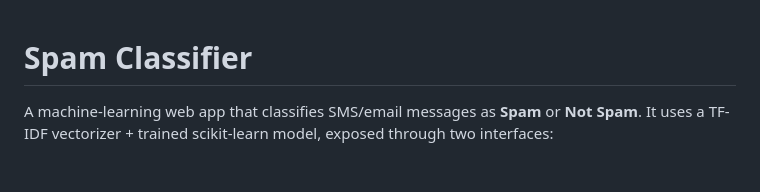
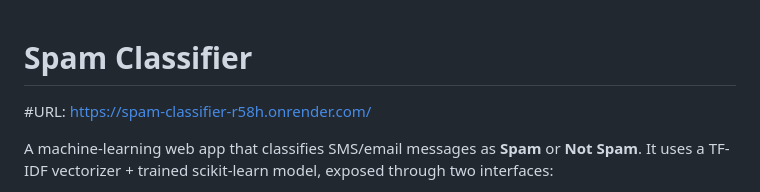
Before and after one commit to asthagupta0211/spam-classifier, a Markdown page: README.md, the part around the change. GitHub-like rendering; blank space fills up the shorter version.

Commit message:
Add project URL to README
Added URL for the Spam Classifier web app.

```diff
--- a/README.md
+++ b/README.md
@@ -1,4 +1,6 @@
 # Spam Classifier
+
+#URL: https://spam-classifier-r58h.onrender.com/
 
 A machine-learning web app that classifies SMS/email messages as **Spam** or **Not Spam**.
 It uses a TF-IDF vectorizer + trained scikit-learn model, exposed through two interfaces:
```
